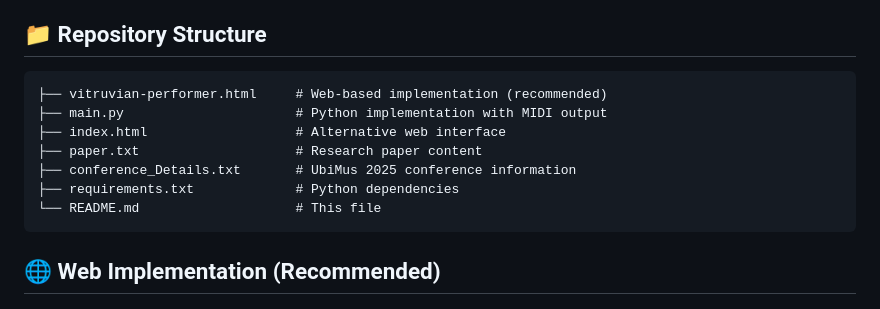
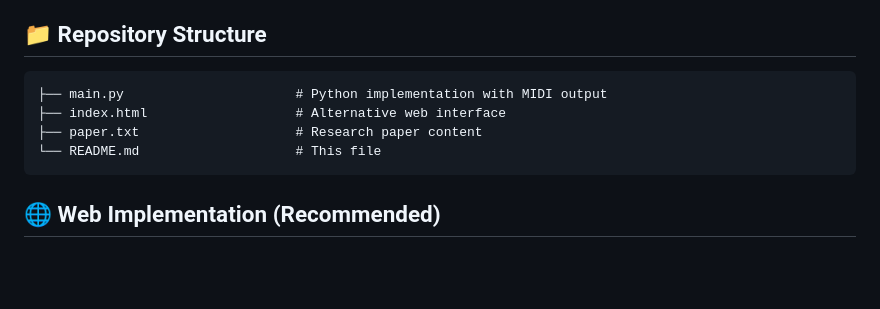
Before and after one commit to SutirthaChakraborty/Vitruvian-Body-Touch-Musical-Performer, a Markdown page: README.md, the part around the change. Drawn GitHub-style; blank space fills up the shorter version.

````diff
--- a/README.md
+++ b/README.md
@@ -53,12 +53,9 @@ Drawing inspiration from Da Vinci's masterpiece, our system creates a **Vitruvia
 ## 📁 Repository Structure
 
 ```
-├── vitruvian-performer.html     # Web-based implementation (recommended)
 ├── main.py                      # Python implementation with MIDI output
 ├── index.html                   # Alternative web interface
 ├── paper.txt                    # Research paper content
-├── conference_Details.txt       # UbiMus 2025 conference information
-├── requirements.txt             # Python dependencies
 └── README.md                    # This file
 ```
 
````
